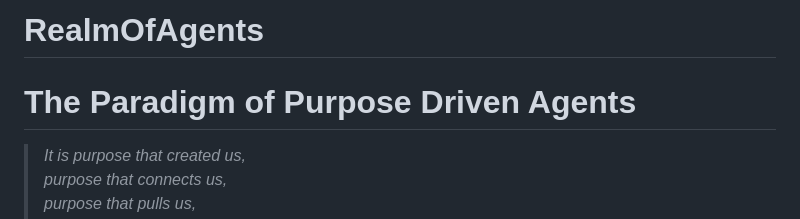
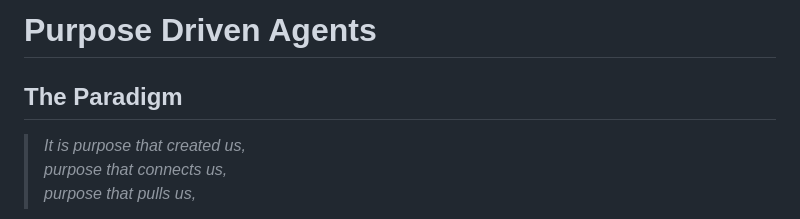
Before and after one commit to ASISaga/ASISaga, a Markdown page: README.md, the part around the change. GitHub-like rendering.

```diff
--- a/README.md
+++ b/README.md
@@ -1,6 +1,6 @@
-# RealmOfAgents
+# Purpose Driven Agents
 
-# The Paradigm of Purpose Driven Agents
+## The Paradigm
 
 >*It is purpose that created us,*<br/>
 >*purpose that connects us,*<br/>
```
